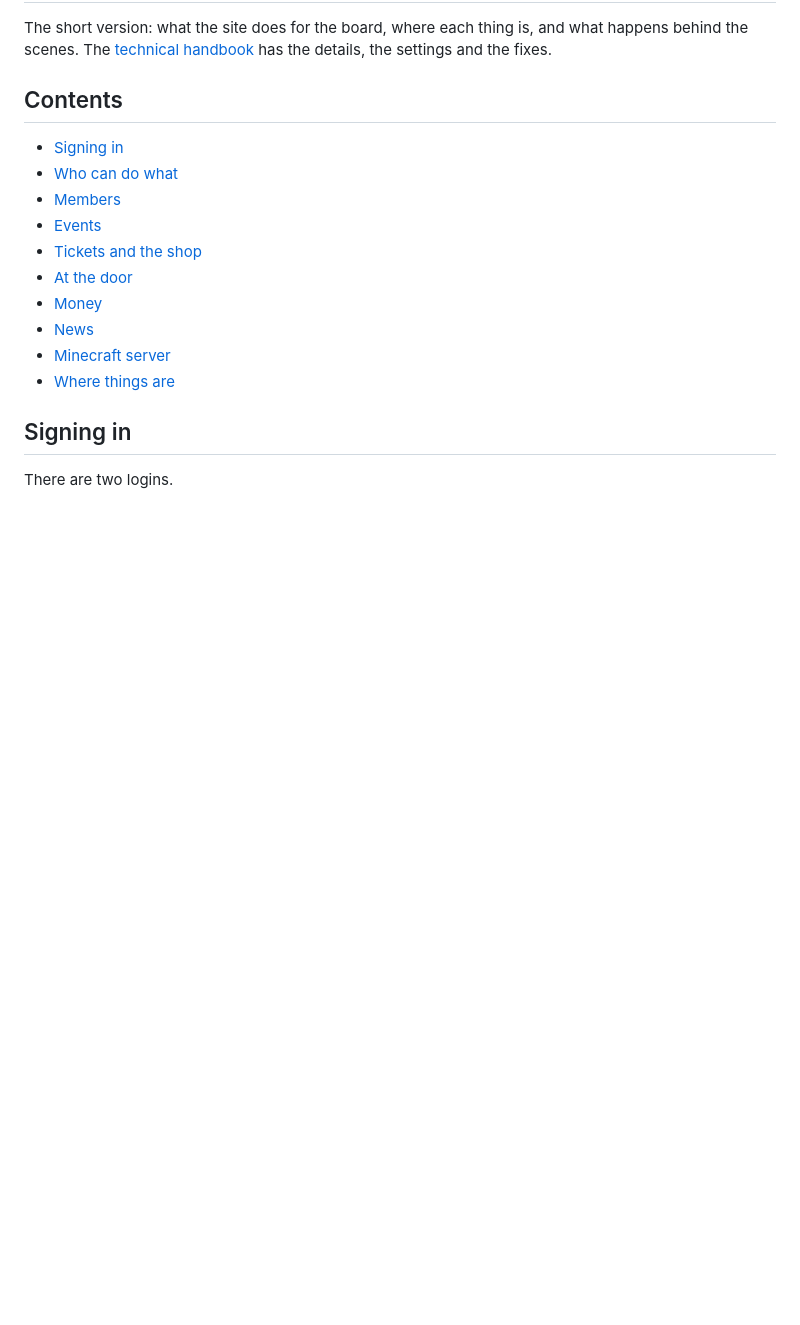
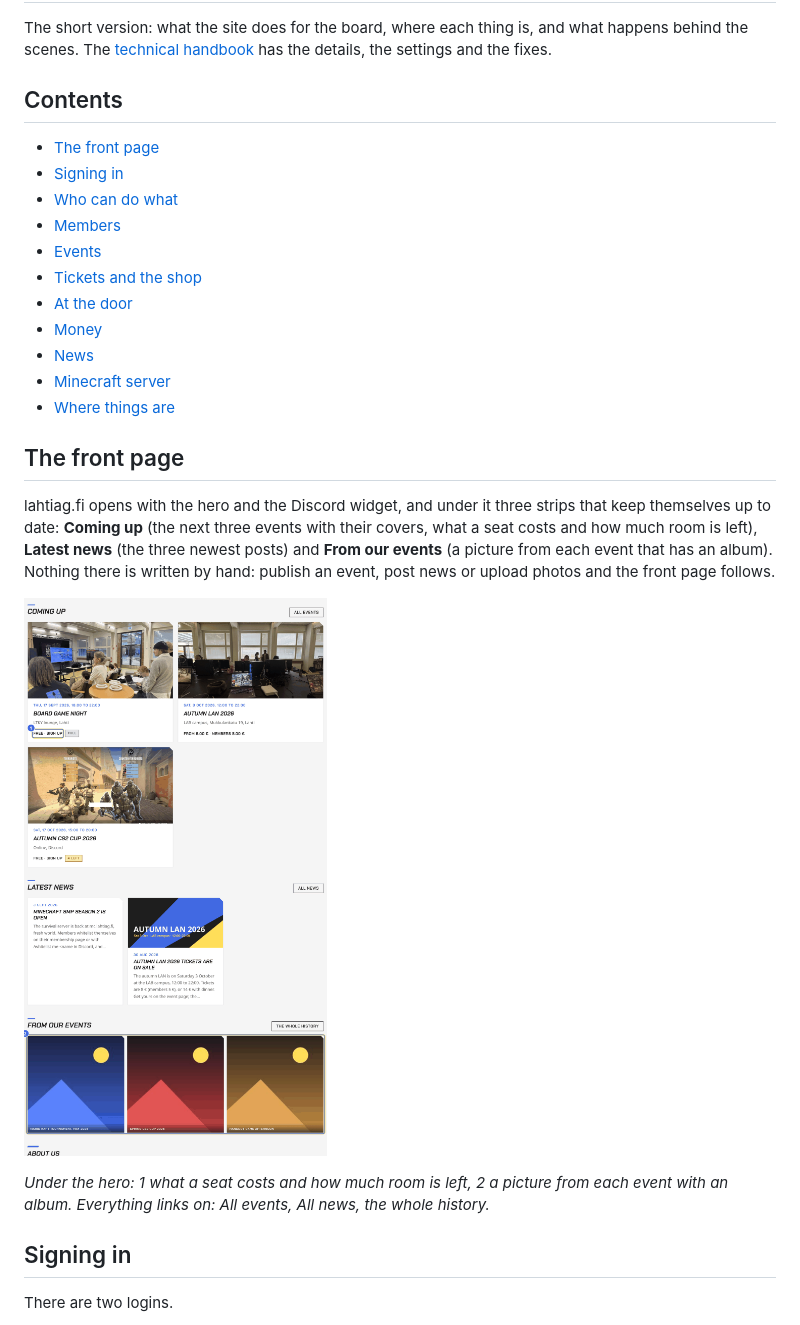
Before and after one commit to Valtterios/lahtiag-site, a Markdown page: docs/BOARD-GUIDE.md, the part around the change. Drawn GitHub-style; pictures changed too: docs/images/site/home-strips.png (added); blank space fills up the shorter version.

```diff
--- a/docs/BOARD-GUIDE.md
+++ b/docs/BOARD-GUIDE.md
@@ -6,6 +6,7 @@ has the details, the settings and the fixes.
 
 ## Contents
 
+- [The front page](#the-front-page)
 - [Signing in](#signing-in)
 - [Who can do what](#who-can-do-what)
 - [Members](#members)
@@ -16,6 +17,20 @@ has the details, the settings and the fixes.
 - [News](#news)
 - [Minecraft server](#minecraft-server)
 - [Where things are](#where-things-are)
+
+## The front page
+
+lahtiag.fi opens with the hero and the Discord widget, and under it three
+strips that keep themselves up to date: **Coming up** (the next three
+events with their covers, what a seat costs and how much room is left),
+**Latest news** (the three newest posts) and **From our events** (a
+picture from each event that has an album). Nothing there is written by
+hand: publish an event, post news or upload photos and the front page
+follows.
+
+![The front page](images/site/home-strips.png)
+
+*Under the hero: 1 what a seat costs and how much room is left, 2 a picture from each event with an album. Everything links on: All events, All news, the whole history.*
 
 ## Signing in
 
```
Also changed, not shown: docs/OPERATIONS.md (+12 -0 lines), docs/images/site/home-page.png (added), 8 other files.
